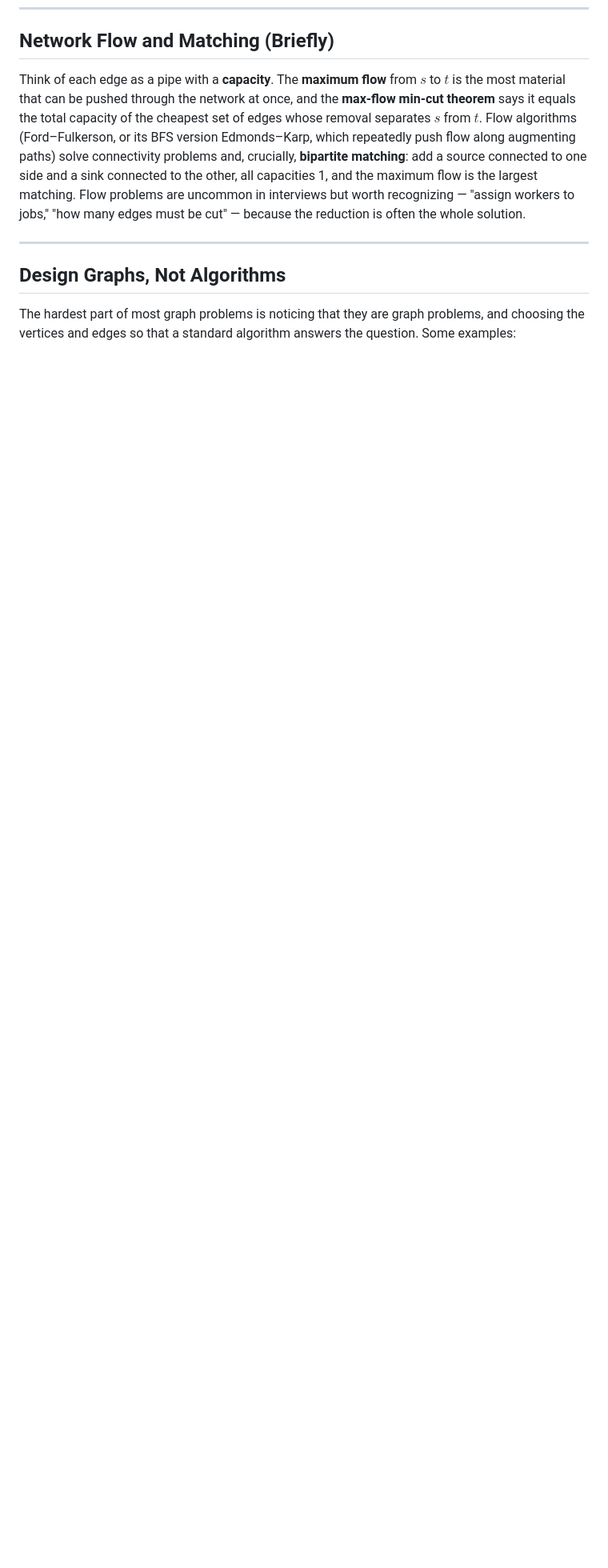
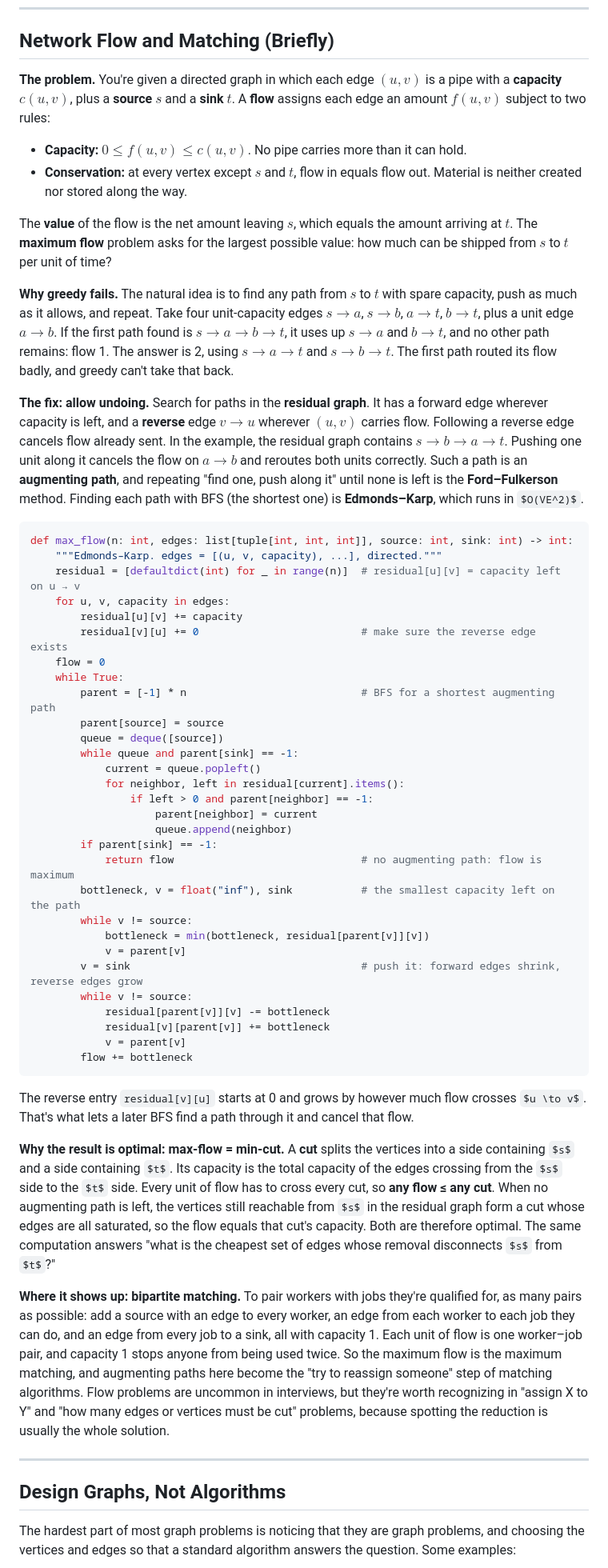
Before and after one commit to cris96spa/LeetCode, a Markdown page: docs/common_patterns/11_graphs.md, the part around one of its changes. Shown at 80% size. Rendered like a GitHub page; some formulas as TeX source; blank space fills up the shorter version.

````diff
--- a/docs/common_patterns/11_graphs.md
+++ b/docs/common_patterns/11_graphs.md
@@ -771,7 +795,54 @@ $O(V^3)$. On sparse graphs, running Dijkstra from every vertex is asymptotically
 
 ## Network Flow and Matching (Briefly)
 
-Think of each edge as a pipe with a **capacity**. The **maximum flow** from $s$ to $t$ is the most material that can be pushed through the network at once, and the **max-flow min-cut theorem** says it equals the total capacity of the cheapest set of edges whose removal separates $s$ from $t$. Flow algorithms (Ford–Fulkerson, or its BFS version Edmonds–Karp, which repeatedly push flow along augmenting paths) solve connectivity problems and, crucially, **bipartite matching**: add a source connected to one side and a sink connected to the other, all capacities 1, and the maximum flow is the largest matching. Flow problems are uncommon in interviews but worth recognizing — "assign workers to jobs," "how many edges must be cut" — because the reduction is often the whole solution.
+**The problem.** You're given a directed graph in which each edge $(u, v)$ is a pipe with a **capacity** $c(u, v)$, plus a **source** $s$ and a **sink** $t$. A **flow** assigns each edge an amount $f(u, v)$ subject to two rules:
+
+- **Capacity:** $0 \le f(u, v) \le c(u, v)$. No pipe carries more than it can hold.
+- **Conservation:** at every vertex except $s$ and $t$, flow in equals flow out. Material is neither created nor stored along the way.
+
+The **value** of the flow is the net amount leaving $s$, which equals the amount arriving at $t$. The **maximum flow** problem asks for the largest possible value: how much can be shipped from $s$ to $t$ per unit of time?
+
+**Why greedy fails.** The natural idea is to find any path from $s$ to $t$ with spare capacity, push as much as it allows, and repeat. Take four unit-capacity edges $s \to a$, $s \to b$, $a \to t$, $b \to t$, plus a unit edge $a \to b$. If the first path found is $s \to a \to b \to t$, it uses up $s \to a$ and $b \to t$, and no other path remains: flow 1. The answer is 2, using $s \to a \to t$ and $s \to b \to t$. The first path routed its flow badly, and greedy can't take that back.
+
+**The fix: allow undoing.** Search for paths in the **residual graph**. It has a forward edge wherever capacity is left, and a **reverse** edge $v \to u$ wherever $(u, v)$ carries flow. Following a reverse edge cancels flow already sent. In the example, the residual graph contains $s \to b \to a \to t$. Pushing one unit along it cancels the flow on $a \to b$ and reroutes both units correctly. Such a path is an **augmenting path**, and repeating "find one, push along it" until none is left is the **Ford–Fulkerson** method. Finding each path with BFS (the shortest one) is **Edmonds–Karp**, which runs in $O(VE^2)$.
+
+```python
+def max_flow(n: int, edges: list[tuple[int, int, int]], source: int, sink: int) -> int:
+    """Edmonds–Karp. edges = [(u, v, capacity), ...], directed."""
+    residual = [defaultdict(int) for _ in range(n)]  # residual[u][v] = capacity left on u → v
+    for u, v, capacity in edges:
+        residual[u][v] += capacity
+        residual[v][u] += 0                          # make sure the reverse edge exists
+    flow = 0
+    while True:
+        parent = [-1] * n                            # BFS for a shortest augmenting path
+        parent[source] = source
+        queue = deque([source])
+        while queue and parent[sink] == -1:
+            current = queue.popleft()
+            for neighbor, left in residual[current].items():
+                if left > 0 and parent[neighbor] == -1:
+                    parent[neighbor] = current
+                    queue.append(neighbor)
+        if parent[sink] == -1:
+            return flow                              # no augmenting path: flow is maximum
+        bottleneck, v = float("inf"), sink           # the smallest capacity left on the path
+        while v != source:
+            bottleneck = min(bottleneck, residual[parent[v]][v])
+            v = parent[v]
+        v = sink                                     # push it: forward edges shrink, reverse edges grow
+        while v != source:
+            residual[parent[v]][v] -= bottleneck
+            residual[v][parent[v]] += bottleneck
+            v = parent[v]
+        flow += bottleneck
+```
+
+The reverse entry `residual[v][u]` starts at 0 and grows by however much flow crosses $u \to v$. That's what lets a later BFS find a path through it and cancel that flow.
+
+**Why the result is optimal: max-flow = min-cut.** A **cut** splits the vertices into a side containing $s$ and a side containing $t$. Its capacity is the total capacity of the edges crossing from the $s$ side to the $t$ side. Every unit of flow has to cross every cut, so **any flow ≤ any cut**. When no augmenting path is left, the vertices still reachable from $s$ in the residual graph form a cut whose edges are all saturated, so the flow equals that cut's capacity. Both are therefore optimal. The same computation answers "what is the cheapest set of edges whose removal disconnects $s$ from $t$?"
+
+**Where it shows up: bipartite matching.** To pair workers with jobs they're qualified for, as many pairs as possible: add a source with an edge to every worker, an edge from each worker to each job they can do, and an edge from every job to a sink, all with capacity 1. Each unit of flow is one worker–job pair, and capacity 1 stops anyone from being used twice. So the maximum flow is the maximum matching, and augmenting paths here become the "try to reassign someone" step of matching algorithms. Flow problems are uncommon in interviews, but they're worth recognizing in "assign X to Y" and "how many edges or vertices must be cut" problems, because spotting the reduction is usually the whole solution.
 
 ---
 
````
Also changed, not shown: other parts of docs/common_patterns/11_graphs.md (+25 -1 lines).
